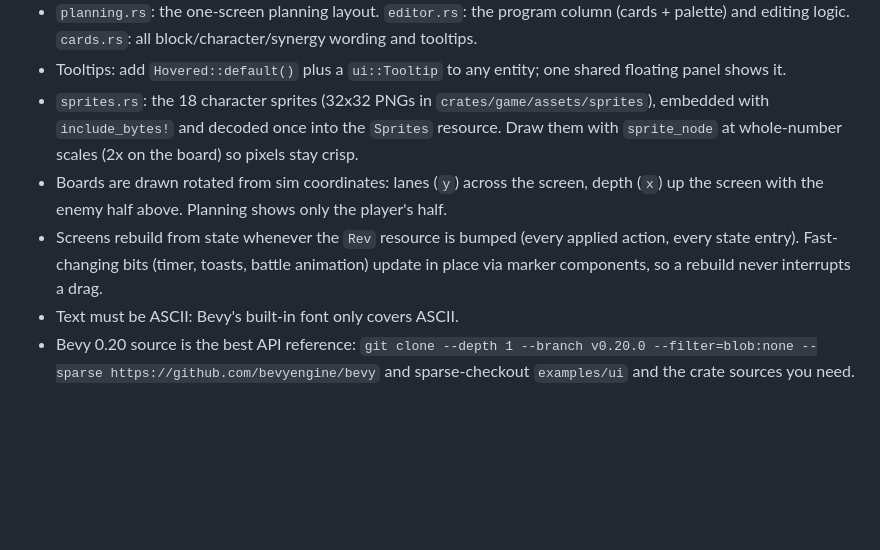
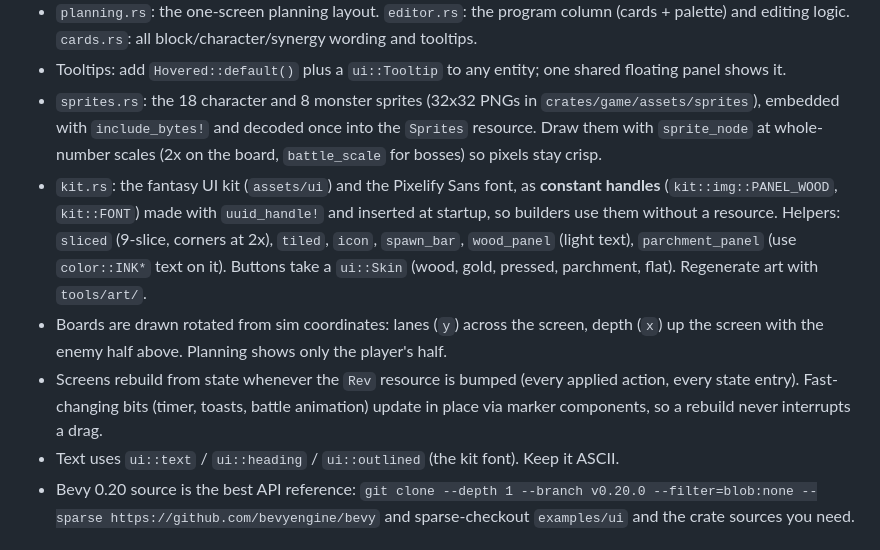
Before and after one commit to ari0ch/battler, a Markdown page: CLAUDE.md, the part around the change. GitHub-like rendering; blank space fills up the shorter version.

```diff
--- a/CLAUDE.md
+++ b/CLAUDE.md
@@ -59,15 +59,22 @@ Design context lives in `docs/DESIGN.md`. Keep it updated when decisions are mad
   palette) and editing logic. `cards.rs`: all block/character/synergy wording and tooltips.
 - Tooltips: add `Hovered::default()` plus a `ui::Tooltip` to any entity; one shared
   floating panel shows it.
-- `sprites.rs`: the 18 character sprites (32x32 PNGs in `crates/game/assets/sprites`),
-  embedded with `include_bytes!` and decoded once into the `Sprites` resource. Draw them
-  with `sprite_node` at whole-number scales (2x on the board) so pixels stay crisp.
+- `sprites.rs`: the 18 character and 8 monster sprites (32x32 PNGs in
+  `crates/game/assets/sprites`), embedded with `include_bytes!` and decoded once into
+  the `Sprites` resource. Draw them with `sprite_node` at whole-number scales (2x on the
+  board, `battle_scale` for bosses) so pixels stay crisp.
+- `kit.rs`: the fantasy UI kit (`assets/ui`) and the Pixelify Sans font, as **constant
+  handles** (`kit::img::PANEL_WOOD`, `kit::FONT`) made with `uuid_handle!` and inserted
+  at startup, so builders use them without a resource. Helpers: `sliced` (9-slice,
+  corners at 2x), `tiled`, `icon`, `spawn_bar`, `wood_panel` (light text),
+  `parchment_panel` (use `color::INK*` text on it). Buttons take a `ui::Skin` (wood, gold,
+  pressed, parchment, flat). Regenerate art with `tools/art/`.
 - Boards are drawn rotated from sim coordinates: lanes (`y`) across the screen, depth
   (`x`) up the screen with the enemy half above. Planning shows only the player's half.
 - Screens rebuild from state whenever the `Rev` resource is bumped (every applied
   action, every state entry). Fast-changing bits (timer, toasts, battle animation)
   update in place via marker components, so a rebuild never interrupts a drag.
-- Text must be ASCII: Bevy's built-in font only covers ASCII.
+- Text uses `ui::text` / `ui::heading` / `ui::outlined` (the kit font). Keep it ASCII.
 - Bevy 0.20 source is the best API reference: `git clone --depth 1 --branch v0.20.0
   --filter=blob:none --sparse https://github.com/bevyengine/bevy` and sparse-checkout
   `examples/ui` and the crate sources you need.
```
Also changed, not shown: docs/DESIGN.md (+15 -4 lines).
